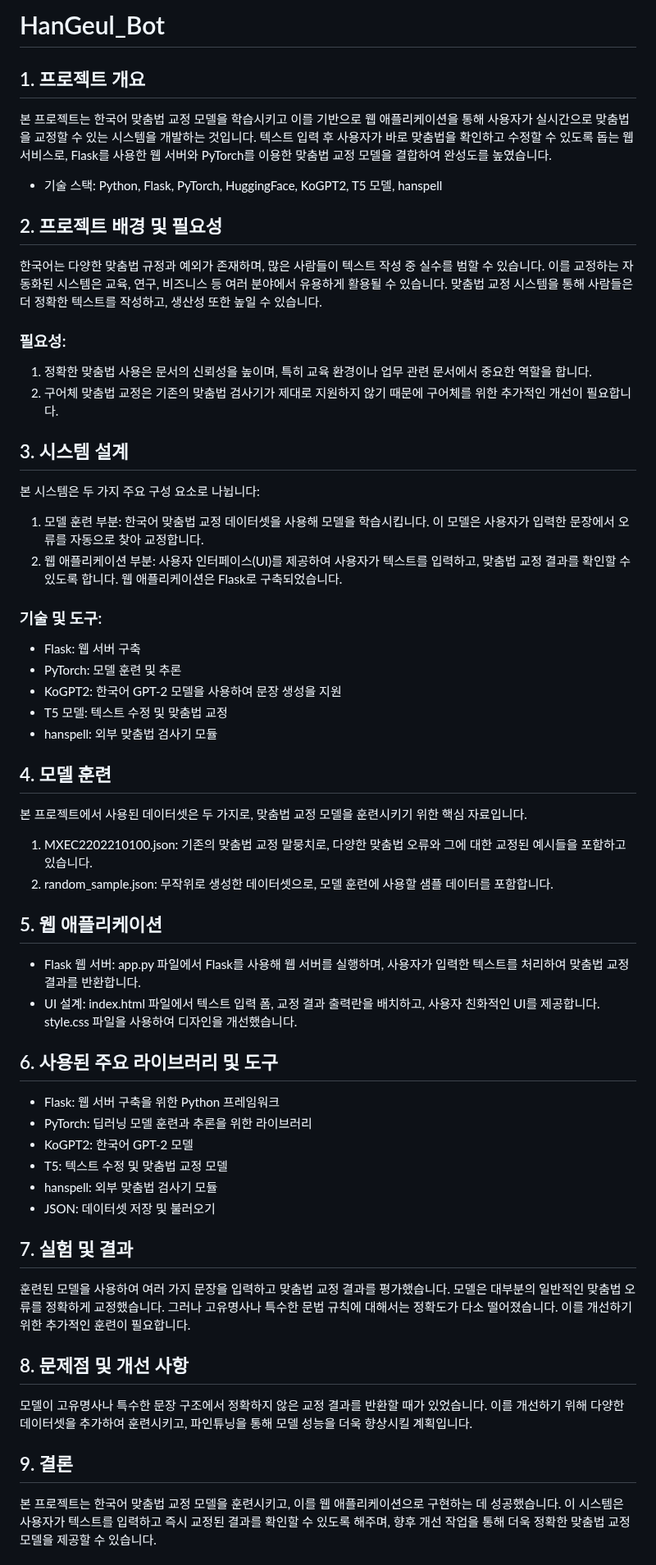
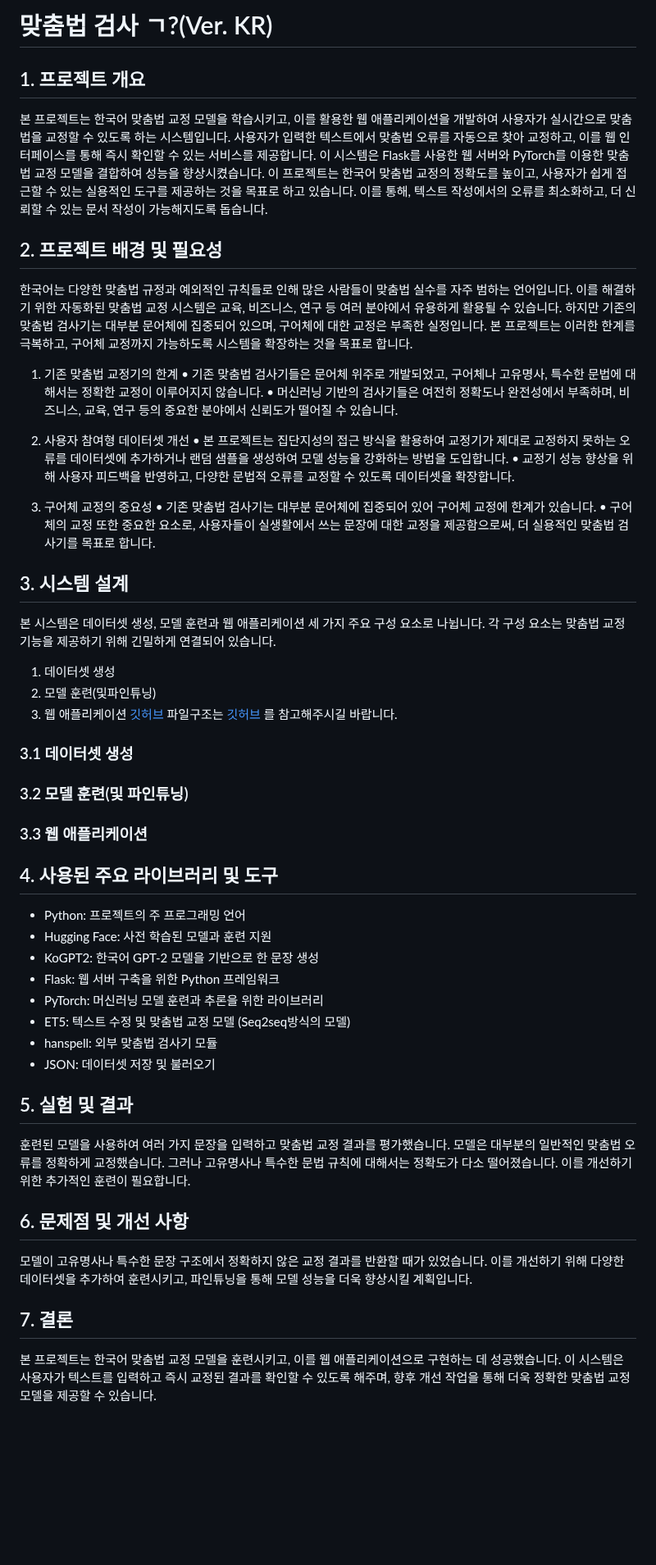
Before and after one commit to DKim02/DKim02, a Markdown page: KoreanSpellCheck/README.md, the part around one of its changes. Shown at 82% size. Drawn GitHub-style; blank space fills up the shorter version.

```diff
--- a/KoreanSpellCheck/README.md
+++ b/KoreanSpellCheck/README.md
@@ -1,52 +1,57 @@
-# HanGeul_Bot
+# 맞춤법 검사 ㄱ?(Ver. KR)
 
 ## 1. 프로젝트 개요
-본 프로젝트는 한국어 맞춤법 교정 모델을 학습시키고 이를 기반으로 웹 애플리케이션을 통해 사용자가 실시간으로 맞춤법을 교정할 수 있는 시스템을 개발하는 것입니다. 텍스트 입력 후 사용자가 바로 맞춤법을 확인하고 수정할 수 있도록 돕는 웹 서비스로, Flask를 사용한 웹 서버와 PyTorch를 이용한 맞춤법 교정 모델을 결합하여 완성도를 높였습니다.
+본 프로젝트는 한국어 맞춤법 교정 모델을 학습시키고, 이를 활용한 웹 애플리케이션을 개발하여 사용자가 실시간으로 맞춤법을 교정할 수 있도록 하는 시스템입니다. 사용자가 입력한 텍스트에서 맞춤법 오류를 자동으로 찾아 교정하고, 이를 웹 인터페이스를 통해 즉시 확인할 수 있는 서비스를 제공합니다. 이 시스템은 Flask를 사용한 웹 서버와 PyTorch를 이용한 맞춤법 교정 모델을 결합하여 성능을 향상시켰습니다.
+이 프로젝트는 한국어 맞춤법 교정의 정확도를 높이고, 사용자가 쉽게 접근할 수 있는 실용적인 도구를 제공하는 것을 목표로 하고 있습니다. 이를 통해, 텍스트 작성에서의 오류를 최소화하고, 더 신뢰할 수 있는 문서 작성이 가능해지도록 돕습니다.
 
-- 기술 스택: Python, Flask, PyTorch, HuggingFace, KoGPT2, T5 모델, hanspell
 
 ## 2. 프로젝트 배경 및 필요성
-한국어는 다양한 맞춤법 규정과 예외가 존재하며, 많은 사람들이 텍스트 작성 중 실수를 범할 수 있습니다. 이를 교정하는 자동화된 시스템은 교육, 연구, 비즈니스 등 여러 분야에서 유용하게 활용될 수 있습니다. 맞춤법 교정 시스템을 통해 사람들은 더 정확한 텍스트를 작성하고, 생산성 또한 높일 수 있습니다.
+한국어는 다양한 맞춤법 규정과 예외적인 규칙들로 인해 많은 사람들이 맞춤법 실수를 자주 범하는 언어입니다. 이를 해결하기 위한 자동화된 맞춤법 교정 시스템은 교육, 비즈니스, 연구 등 여러 분야에서 유용하게 활용될 수 있습니다. 하지만 기존의 맞춤법 검사기는 대부분 문어체에 집중되어 있으며, 구어체에 대한 교정은 부족한 실정입니다. 본 프로젝트는 이러한 한계를 극복하고, 구어체 교정까지 가능하도록 시스템을 확장하는 것을 목표로 합니다.
 
-### 필요성:
-1. 정확한 맞춤법 사용은 문서의 신뢰성을 높이며, 특히 교육 환경이나 업무 관련 문서에서 중요한 역할을 합니다.
-2. 구어체 맞춤법 교정은 기존의 맞춤법 검사기가 제대로 지원하지 않기 때문에 구어체를 위한 추가적인 개선이 필요합니다.
+1. 기존 맞춤법 교정기의 한계
+•	기존 맞춤법 검사기들은 문어체 위주로 개발되었고, 구어체나 고유명사, 특수한 문법에 대해서는 정확한 교정이 이루어지지 않습니다.
+•	머신러닝 기반의 검사기들은 여전히 정확도나 완전성에서 부족하며, 비즈니스, 교육, 연구 등의 중요한 분야에서 신뢰도가 떨어질 수 있습니다.
+
+2. 사용자 참여형 데이터셋 개선
+•	본 프로젝트는 집단지성의 접근 방식을 활용하여 교정기가 제대로 교정하지 못하는 오류를 데이터셋에 추가하거나 랜덤 샘플을 생성하여 모델 성능을 강화하는 방법을 도입합니다.
+•	교정기 성능 향상을 위해 사용자 피드백을 반영하고, 다양한 문법적 오류를 교정할 수 있도록 데이터셋을 확장합니다.
+
+3. 구어체 교정의 중요성
+•	기존 맞춤법 검사기는 대부분 문어체에 집중되어 있어 구어체 교정에 한계가 있습니다.
+•	구어체의 교정 또한 중요한 요소로, 사용자들이 실생활에서 쓰는 문장에 대한 교정을 제공함으로써, 더 실용적인 맞춤법 검사기를 목표로 합니다.
+
 
 ## 3. 시스템 설계
-본 시스템은 두 가지 주요 구성 요소로 나뉩니다:
-1. 모델 훈련 부분: 한국어 맞춤법 교정 데이터셋을 사용해 모델을 학습시킵니다. 이 모델은 사용자가 입력한 문장에서 오류를 자동으로 찾아 교정합니다.
-2. 웹 애플리케이션 부분: 사용자 인터페이스(UI)를 제공하여 사용자가 텍스트를 입력하고, 맞춤법 교정 결과를 확인할 수 있도록 합니다. 웹 애플리케이션은 Flask로 구축되었습니다.
+본 시스템은 데이터셋 생성, 모델 훈련과 웹 애플리케이션 세 가지 주요 구성 요소로 나뉩니다. 각 구성 요소는 맞춤법 교정 기능을 제공하기 위해 긴밀하게 연결되어 있습니다.
+1. 데이터셋 생성
+2. 모델 훈련(및파인튜닝)
+3. 웹 애플리케이션
+[깃허브](https://github.com/DKim02/DKim02/tree/main/KoreanSpellCheck)
+파일구조는 [깃허브](https://github.com/DKim02/DKim02/tree/main/KoreanSpellCheck) 를 참고해주시길 바랍니다.
 
-### 기술 및 도구:
-- Flask: 웹 서버 구축
-- PyTorch: 모델 훈련 및 추론
-- KoGPT2: 한국어 GPT-2 모델을 사용하여 문장 생성을 지원
-- T5 모델: 텍스트 수정 및 맞춤법 교정
-- hanspell: 외부 맞춤법 검사기 모듈
+### 3.1 데이터셋 생성
 
-## 4. 모델 훈련
-본 프로젝트에서 사용된 데이터셋은 두 가지로, 맞춤법 교정 모델을 훈련시키기 위한 핵심 자료입니다.
-1. MXEC2202210100.json: 기존의 맞춤법 교정 말뭉치로, 다양한 맞춤법 오류와 그에 대한 교정된 예시들을 포함하고 있습니다.
-2. random_sample.json: 무작위로 생성한 데이터셋으로, 모델 훈련에 사용할 샘플 데이터를 포함합니다.
+### 3.2 모델 훈련(및 파인튜닝)
 
-## 5. 웹 애플리케이션
-- Flask 웹 서버: app.py 파일에서 Flask를 사용해 웹 서버를 실행하며, 사용자가 입력한 텍스트를 처리하여 맞춤법 교정 결과를 반환합니다.
-- UI 설계: index.html 파일에서 텍스트 입력 폼, 교정 결과 출력란을 배치하고, 사용자 친화적인 UI를 제공합니다. style.css 파일을 사용하여 디자인을 개선했습니다.
+### 3.3 웹 애플리케이션
 
-## 6. 사용된 주요 라이브러리 및 도구
+
+## 4. 사용된 주요 라이브러리 및 도구
+- Python: 프로젝트의 주 프로그래밍 언어
+- Hugging Face: 사전 학습된 모델과 훈련 지원
+- KoGPT2: 한국어 GPT-2 모델을 기반으로 한 문장 생성
 - Flask: 웹 서버 구축을 위한 Python 프레임워크
-- PyTorch: 딥러닝 모델 훈련과 추론을 위한 라이브러리
-- KoGPT2: 한국어 GPT-2 모델
-- T5: 텍스트 수정 및 맞춤법 교정 모델
+- PyTorch: 머신러닝 모델 훈련과 추론을 위한 라이브러리
+- ET5: 텍스트 수정 및 맞춤법 교정 모델 (Seq2seq방식의 모델)
 - hanspell: 외부 맞춤법 검사기 모듈
 - JSON: 데이터셋 저장 및 불러오기
 
-## 7. 실험 및 결과
+## 5. 실험 및 결과
 훈련된 모델을 사용하여 여러 가지 문장을 입력하고 맞춤법 교정 결과를 평가했습니다. 모델은 대부분의 일반적인 맞춤법 오류를 정확하게 교정했습니다. 그러나 고유명사나 특수한 문법 규칙에 대해서는 정확도가 다소 떨어졌습니다. 이를 개선하기 위한 추가적인 훈련이 필요합니다.
 
-## 8. 문제점 및 개선 사항
+## 6. 문제점 및 개선 사항
 모델이 고유명사나 특수한 문장 구조에서 정확하지 않은 교정 결과를 반환할 때가 있었습니다. 이를 개선하기 위해 다양한 데이터셋을 추가하여 훈련시키고, 파인튜닝을 통해 모델 성능을 더욱 향상시킬 계획입니다.
 
-## 9. 결론
+## 7. 결론
 본 프로젝트는 한국어 맞춤법 교정 모델을 훈련시키고, 이를 웹 애플리케이션으로 구현하는 데 성공했습니다. 이 시스템은 사용자가 텍스트를 입력하고 즉시 교정된 결과를 확인할 수 있도록 해주며, 향후 개선 작업을 통해 더욱 정확한 맞춤법 교정 모델을 제공할 수 있습니다.
 
```
Also changed, not shown: other parts of KoreanSpellCheck/README.md (+3 -3 lines).
